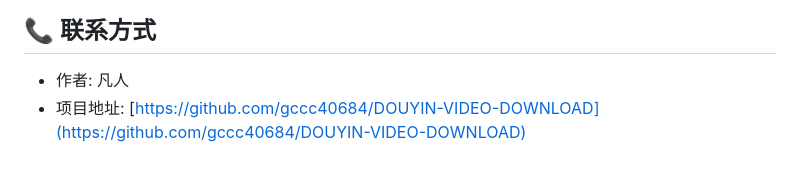
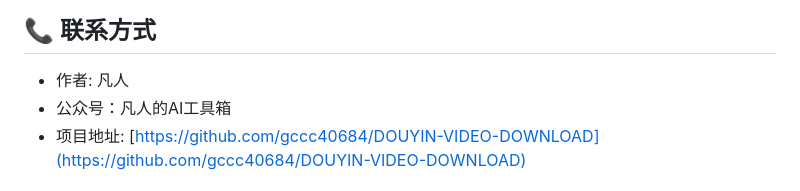
Before and after one commit to gccc40684/DOUYIN-VIDEO-DOWNLOAD, a Markdown page: README.md, the part around the change. Rendered like a GitHub page.

Commit message:
增加公众号信息

```diff
--- a/README.md
+++ b/README.md
@@ -149,6 +149,7 @@ NODE_ENV=development
 ## 📞 联系方式
 
 - 作者: 凡人
+- 公众号：凡人的AI工具箱
 - 项目地址: [https://github.com/gccc40684/DOUYIN-VIDEO-DOWNLOAD](https://github.com/gccc40684/DOUYIN-VIDEO-DOWNLOAD)
 
 ## 🙏 致谢
```
